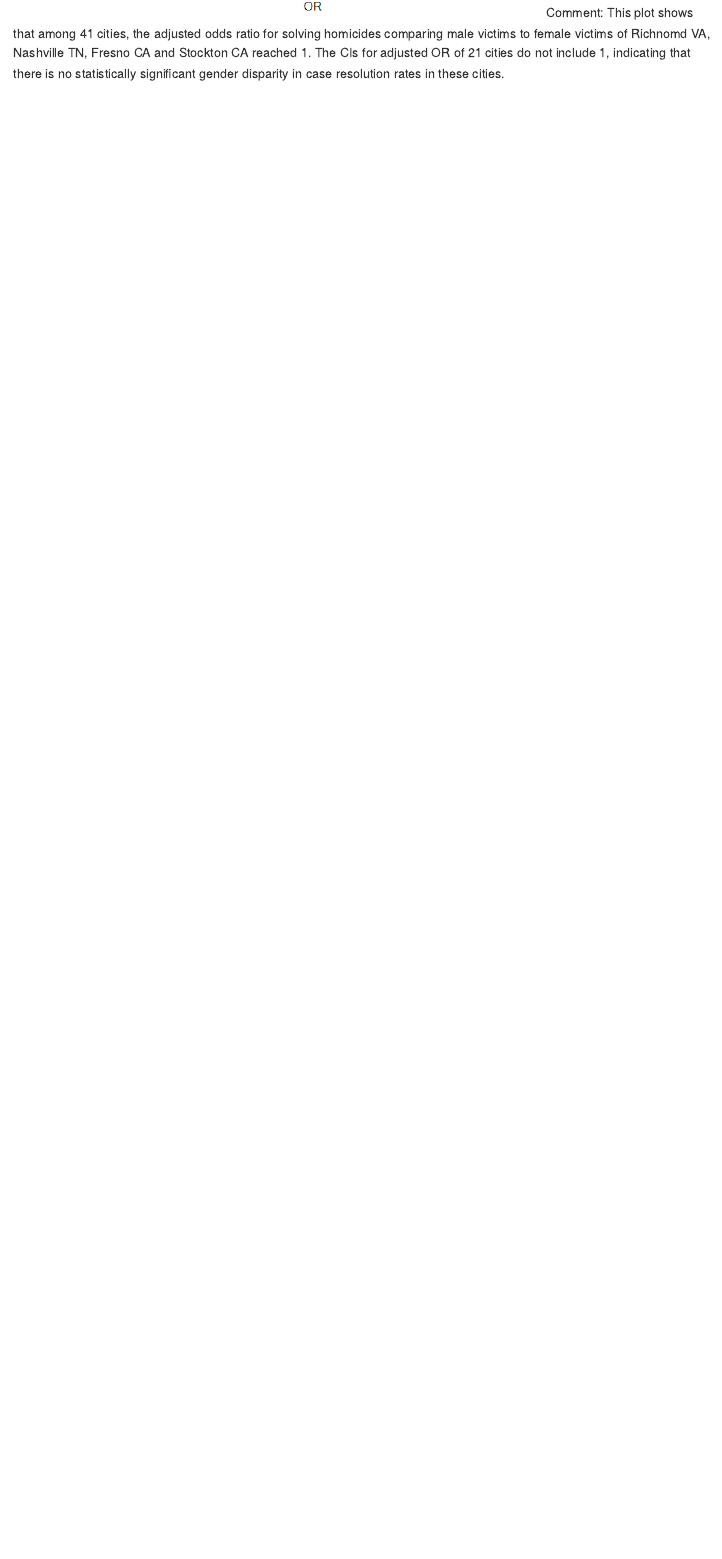
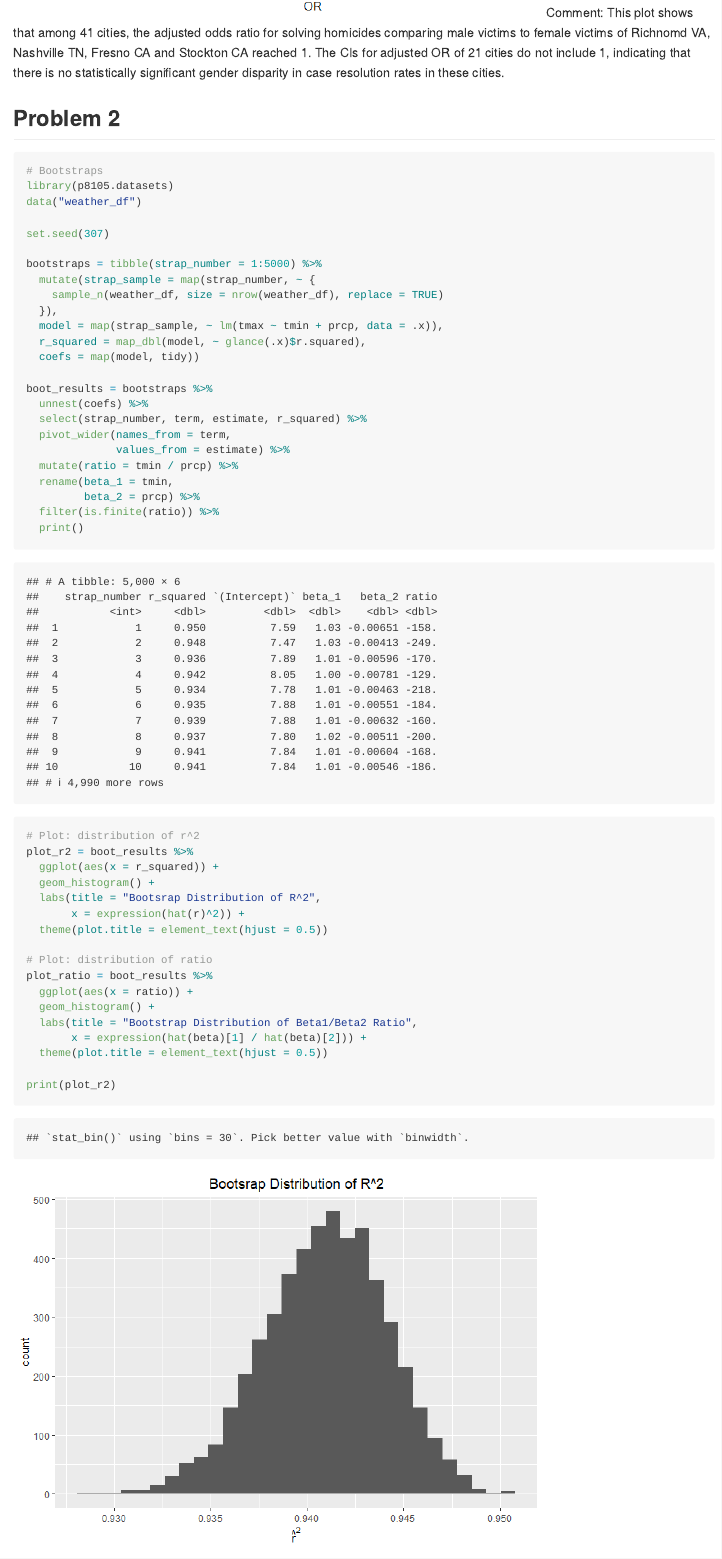
Before and after one commit to PrimeLunchbox/p8105_hw6_yl6109, an R Markdown document (p8105_hw6_yl6109.Rmd): the page in a window 1100 px wide, from 2250 px down before the commit and from 2320 px down after it, so that both start at the same text. The pictures show the output file p8105_hw6_yl6109.md that the author committed with the source, drawn offline in the style of GitHub.

Commit message:
problem 2 updates

````diff
--- a/p8105_hw6_yl6109.Rmd
+++ b/p8105_hw6_yl6109.Rmd
@@ -82,3 +87,49 @@ Male vs Female Victims Across Cities") +
         plot.title = element_text(hjust = 0.5))
 ```
 Comment: This plot shows that among 41 cities, the adjusted odds ratio for solving homicides comparing male victims to female victims of Richnomd VA, Nashville TN, Fresno CA and Stockton CA reached 1. The CIs for adjusted OR of 21 cities do not include 1, indicating that there is no statistically significant gender disparity in case resolution rates in these cities.
+
+## Problem 2
+
+```{r}
+# Bootstraps
+library(p8105.datasets)
+data("weather_df")
+
+set.seed(307)
+
+bootstraps = tibble(strap_number = 1:5000) %>%
+  mutate(strap_sample = map(strap_number, ~ {
+    sample_n(weather_df, size = nrow(weather_df), replace = TRUE)
+  }),
+  model = map(strap_sample, ~ lm(tmax ~ tmin + prcp, data = .x)),
+  r_squared = map_dbl(model, ~ glance(.x)$r.squared),
+  coefs = map(model, tidy))
+
+boot_results = bootstraps %>%
+  unnest(coefs) %>%
+  select(strap_number, term, estimate, r_squared) %>%
+  pivot_wider(names_from = term,
+              values_from = estimate) %>%
+  mutate(ratio = tmin / prcp) %>%
+  rename(beta_1 = tmin,
+         beta_2 = prcp) %>%
+  filter(is.finite(ratio)) %>%
+  print()
+
+# Plot: distribution of r^2
+plot_r2 = boot_results %>%
+  ggplot(aes(x = r_squared)) +
+  geom_histogram() +
+  labs(title = "Bootsrap Distribution of R^2",
+       x = expression(hat(r)^2)) +
+  theme(plot.title = element_text(hjust = 0.5))
+
+# Plot: distribution of ratio
+plot_ratio = boot_results %>%
+  ggplot(aes(x = ratio)) +
+  geom_histogram() +
+  labs(title = "Bootstrap Distribution of Beta1/Beta2 Ratio",
+       x = expression(hat(beta)[1] / hat(beta)[2])) +
+  theme(plot.title = element_text(hjust = 0.5))
+
+print(plot_r2)
````
Also changed, not shown: p8105_hw6_yl6109.md, p8105_hw6_yl6109_files/figure-gfm/unnamed-chunk-2-1.png (added), p8105_hw6_yl6109_files/figure-gfm/unnamed-chunk-2-2.png (added), p8105_hw6_yl6109.Rmd (21 more changed lines).
